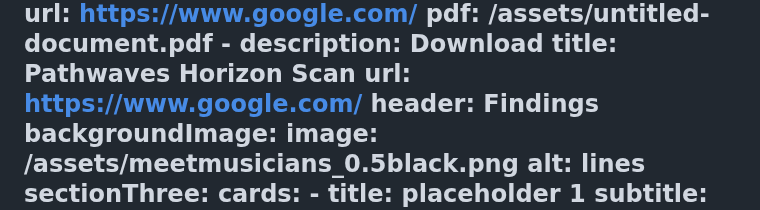
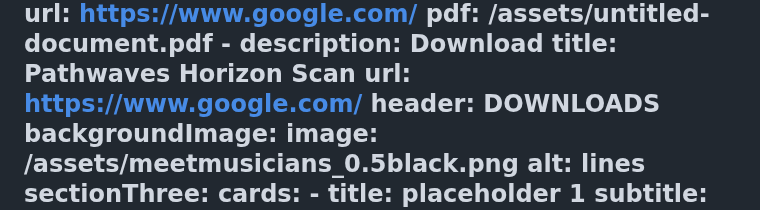
Before and after one commit to carms-ng/pathwaves, a Markdown page: content/archive/archive.en.md, the part around the change. Rendered like a GitHub page.

Commit message:
[UPD][CMS] Archive Page “archive”

```diff
--- a/content/archive/archive.en.md
+++ b/content/archive/archive.en.md
@@ -56,7 +56,7 @@ sectionTwo:
     - description: Download
       title: Pathwaves Horizon Scan
       url: https://www.google.com/
-  header: Findings
+  header: DOWNLOADS
   backgroundImage:
     image: /assets/meetmusicians_0.5black.png
     alt: lines
```
